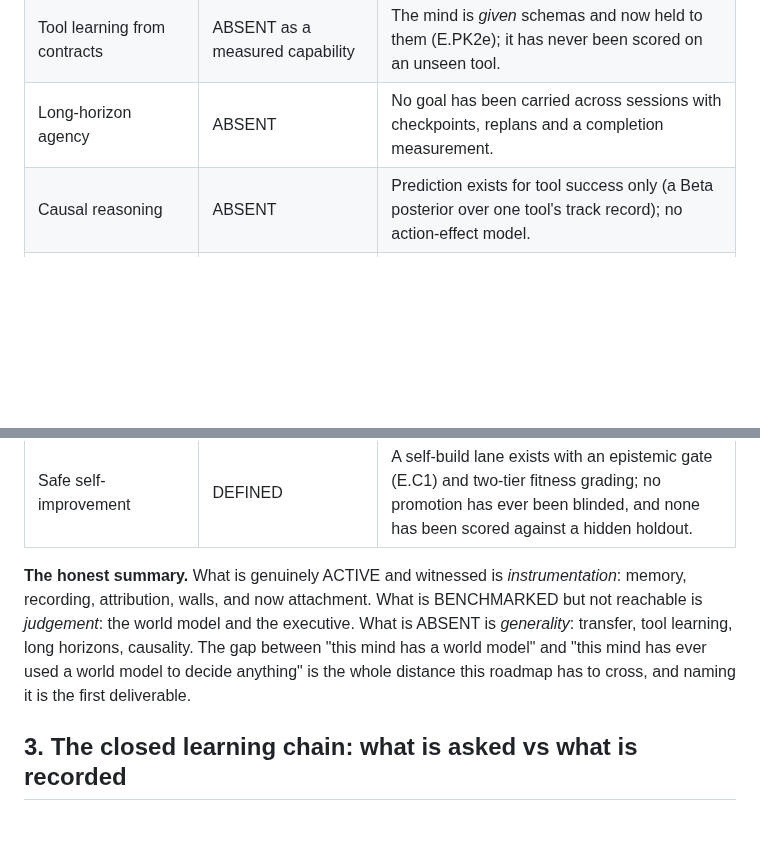
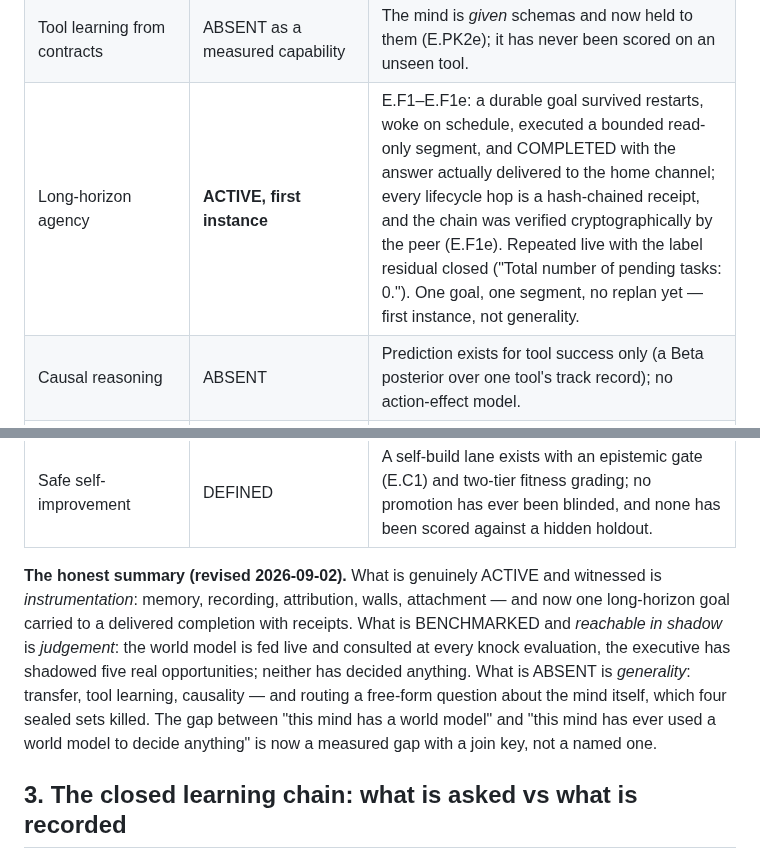
Before and after one commit to yantrikos/yantrik-mind, a Markdown page: docs/AGI_ROADMAP.md, 2 parts joined by grey strips. GitHub-like rendering; blank space fills up the shorter version.

Commit message:
roadmap: baseline truthfulness pass -- world model reachable in shadow, first long-horizon completion, four router kills, window-named chain
Every moved row cites the ledger row that witnessed it; nothing moves up
without a witness. Long-horizon agency: ABSENT -> ACTIVE (first
instance, E.F1e). World model: BENCHMARKED -> reachable in shadow
(E.G1c/E.G2a), decides nothing. Self-observation: typed registry active
for matched questions, paraphrase routing unsolved (E.MQ4-E.MQ6).
Bounded planning: shadowed live n=5 (EX4-LIVE-A). Closed chain:
window-named (E.AGI-A5).

Co-Authored-By: Claude Fable 5.1 <noreply@anthropic.com>

```diff
--- a/docs/AGI_ROADMAP.md
+++ b/docs/AGI_ROADMAP.md
@@ -66,18 +66,20 @@ this table's point of view however much code exists.*
 | Procedure learning | DEFINED/TESTED | Banked approaches and skills exist and are recallable; **no evidence any banked procedure was ever reused to a better outcome.** |
 | Cross-domain transfer | ABSENT | Never tested. No held-out domain split exists. |
 | Tool learning from contracts | ABSENT as a measured capability | The mind is *given* schemas and now held to them (E.PK2e); it has never been scored on an unseen tool. |
-| Long-horizon agency | ABSENT | No goal has been carried across sessions with checkpoints, replans and a completion measurement. |
+| Long-horizon agency | **ACTIVE, first instance** | E.F1–E.F1e: a durable goal survived restarts, woke on schedule, executed a bounded read-only segment, and COMPLETED with the answer actually delivered to the home channel; every lifecycle hop is a hash-chained receipt, and the chain was verified cryptographically by the peer (E.F1e). Repeated live with the label residual closed ("Total number of pending tasks: 0."). One goal, one segment, no replan yet — first instance, not generality. |
 | Causal reasoning | ABSENT | Prediction exists for tool success only (a Beta posterior over one tool's track record); no action-effect model. |
 | Calibrated uncertainty | PARTIAL, ACTIVE | Brier scored on tool-success predictions (E.T1). Never scored on answers, and E.P2 is the standing warning about what a good-looking calibration number can hide. |
 | Multi-agent cooperation | ACTIVE, partially measured | E.AGI-I0 found 16/152 experiment rows (~10.5%) recording a second-agent defect catch after the author's own gates were green. This is a one-directional lower bound with coordination costs recorded, not a controlled solo comparison; reverse-direction attribution and quality/cost lift remain unmeasured. |
 | Safe self-improvement | DEFINED | A self-build lane exists with an epistemic gate (E.C1) and two-tier fitness grading; no promotion has ever been blinded, and none has been scored against a hidden holdout. |
 
-**The honest summary.** What is genuinely ACTIVE and witnessed is *instrumentation*: memory,
-recording, attribution, walls, and now attachment. What is BENCHMARKED but not reachable is
-*judgement*: the world model and the executive. What is ABSENT is *generality*: transfer, tool
-learning, long horizons, causality. The gap between "this mind has a world model" and "this mind
-has ever used a world model to decide anything" is the whole distance this roadmap has to cross,
-and naming it is the first deliverable.
+**The honest summary (revised 2026-09-02).** What is genuinely ACTIVE and witnessed is
+*instrumentation*: memory, recording, attribution, walls, attachment — and now one long-horizon
+goal carried to a delivered completion with receipts. What is BENCHMARKED and *reachable in shadow*
+is *judgement*: the world model is fed live and consulted at every knock evaluation, the executive
+has shadowed five real opportunities; neither has decided anything. What is ABSENT is *generality*:
+transfer, tool learning, causality — and routing a free-form question about the mind itself, which
+four sealed sets killed. The gap between "this mind has a world model" and "this mind has ever used
+a world model to decide anything" is now a measured gap with a join key, not a named one.
 
 ## 3. The closed learning chain: what is asked vs what is recorded
 
```
Also changed, not shown: other parts of docs/AGI_ROADMAP.md (+4 -4 lines).
